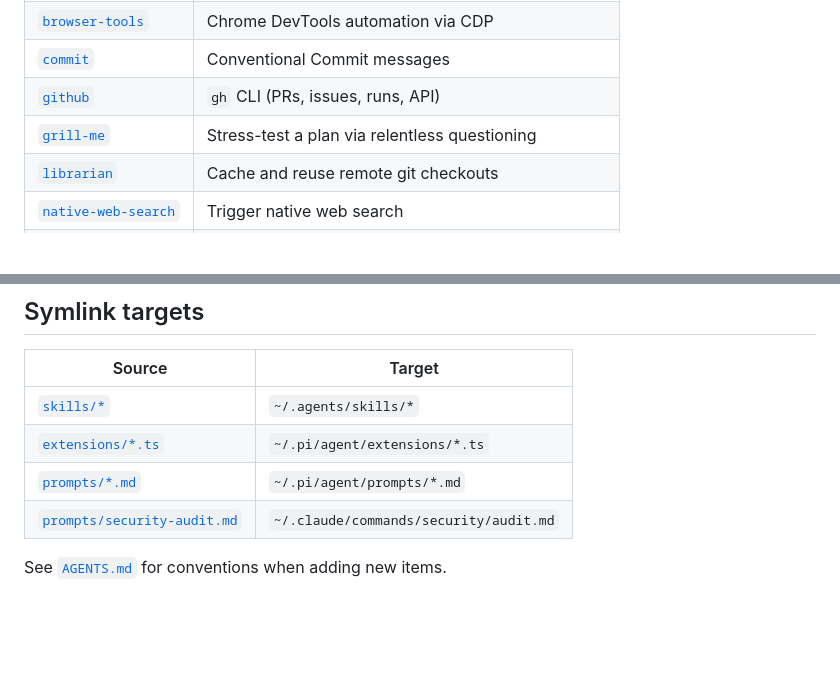
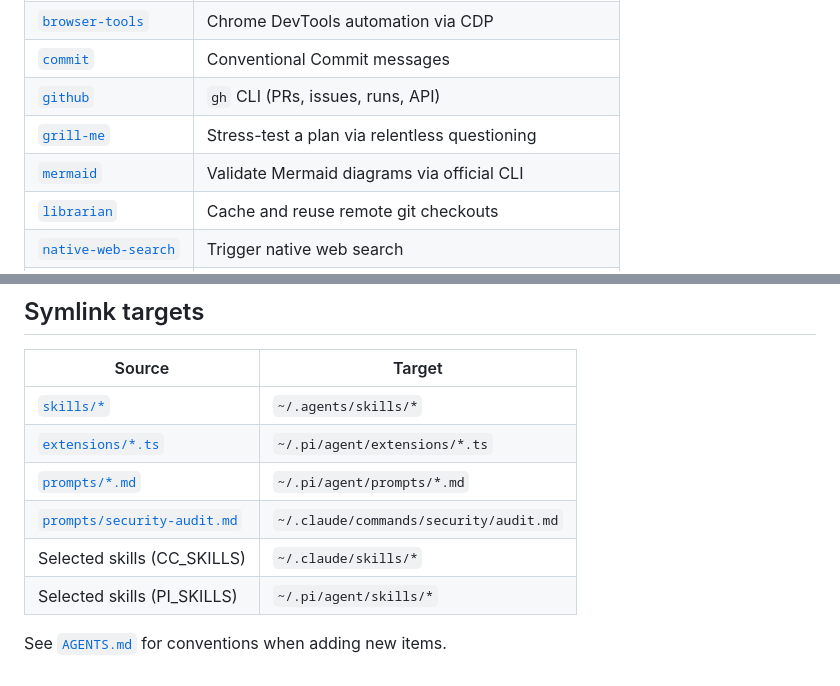
Before and after one commit to theskumar/agent-stuff, a Markdown page: README.md, 2 parts joined by grey strips. Rendered like a GitHub page; blank space fills up the shorter version.

Commit message:
docs(readme): add mermaid skill and symlink targets table

```diff
--- a/README.md
+++ b/README.md
@@ -46,6 +46,7 @@ Markdown instruction sets (one `SKILL.md` per folder). Source: [`skills/`](skill
 | [`commit`](skills/commit/) | Conventional Commit messages |
 | [`github`](skills/github/) | `gh` CLI (PRs, issues, runs, API) |
 | [`grill-me`](skills/grill-me/) | Stress-test a plan via relentless questioning |
+| [`mermaid`](skills/mermaid/) | Validate Mermaid diagrams via official CLI |
 | [`librarian`](skills/librarian/) | Cache and reuse remote git checkouts |
 | [`native-web-search`](skills/native-web-search/) | Trigger native web search |
 | [`skill-creator`](skills/skill-creator/) | Create, edit, and eval skills |
@@ -69,5 +70,7 @@ Prompt templates (pi: `/name`, claude: `/name`). Source: [`prompts/`](prompts/).
 | [`extensions/*.ts`](extensions/) | `~/.pi/agent/extensions/*.ts` |
 | [`prompts/*.md`](prompts/) | `~/.pi/agent/prompts/*.md` |
 | [`prompts/security-audit.md`](prompts/security-audit.md) | `~/.claude/commands/security/audit.md` |
+| Selected skills (CC_SKILLS) | `~/.claude/skills/*` |
+| Selected skills (PI_SKILLS) | `~/.pi/agent/skills/*` |
 
 See [`AGENTS.md`](AGENTS.md) for conventions when adding new items.
```
